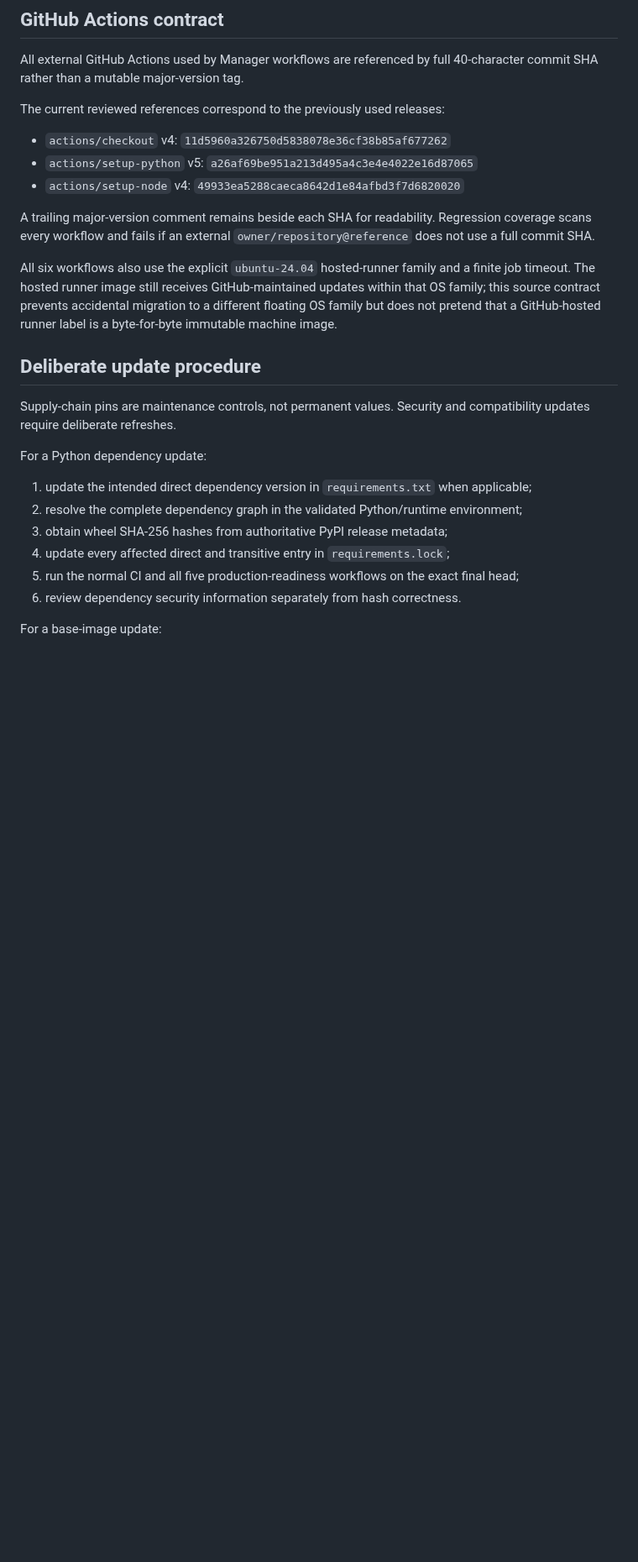
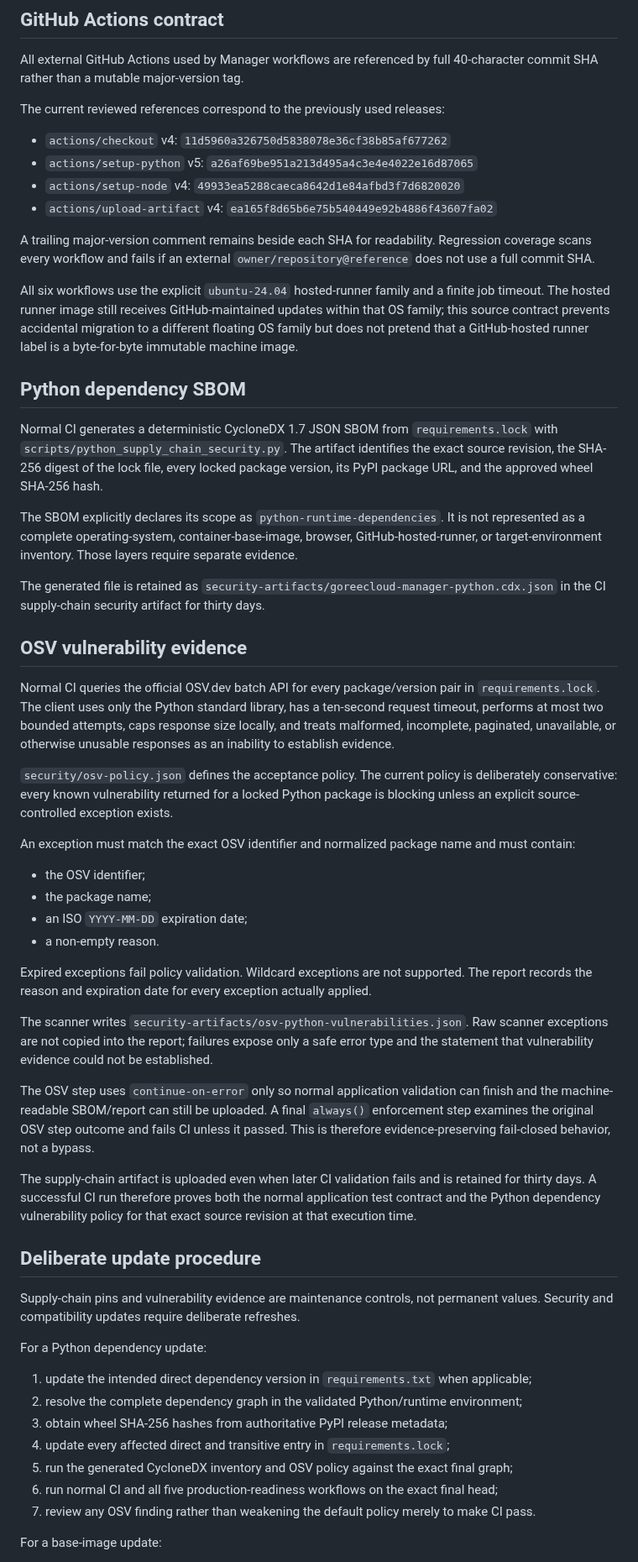
Before and after one commit to GoreeCloud/goreecloud-manager, a Markdown page: docs/software-supply-chain.md, the part around one of its changes. Shown at 84% size. Rendered like a GitHub page; blank space fills up the shorter version.

Commit message:
Document SBOM and fail-closed vulnerability evidence

```diff
--- a/docs/software-supply-chain.md
+++ b/docs/software-supply-chain.md
@@ -62,14 +62,44 @@ The current reviewed references correspond to the previously used releases:
 - `actions/checkout` v4: `11d5960a326750d5838078e36cf38b85af677262`
 - `actions/setup-python` v5: `a26af69be951a213d495a4c3e4e4022e16d87065`
 - `actions/setup-node` v4: `49933ea5288caeca8642d1e84afbd3f7d6820020`
+- `actions/upload-artifact` v4: `ea165f8d65b6e75b540449e92b4886f43607fa02`
 
 A trailing major-version comment remains beside each SHA for readability. Regression coverage scans every workflow and fails if an external `owner/repository@reference` does not use a full commit SHA.
 
-All six workflows also use the explicit `ubuntu-24.04` hosted-runner family and a finite job timeout. The hosted runner image still receives GitHub-maintained updates within that OS family; this source contract prevents accidental migration to a different floating OS family but does not pretend that a GitHub-hosted runner label is a byte-for-byte immutable machine image.
+All six workflows use the explicit `ubuntu-24.04` hosted-runner family and a finite job timeout. The hosted runner image still receives GitHub-maintained updates within that OS family; this source contract prevents accidental migration to a different floating OS family but does not pretend that a GitHub-hosted runner label is a byte-for-byte immutable machine image.
+
+## Python dependency SBOM
+
+Normal CI generates a deterministic CycloneDX 1.7 JSON SBOM from `requirements.lock` with `scripts/python_supply_chain_security.py`. The artifact identifies the exact source revision, the SHA-256 digest of the lock file, every locked package version, its PyPI package URL, and the approved wheel SHA-256 hash.
+
+The SBOM explicitly declares its scope as `python-runtime-dependencies`. It is not represented as a complete operating-system, container-base-image, browser, GitHub-hosted-runner, or target-environment inventory. Those layers require separate evidence.
+
+The generated file is retained as `security-artifacts/goreecloud-manager-python.cdx.json` in the CI supply-chain security artifact for thirty days.
+
+## OSV vulnerability evidence
+
+Normal CI queries the official OSV.dev batch API for every package/version pair in `requirements.lock`. The client uses only the Python standard library, has a ten-second request timeout, performs at most two bounded attempts, caps response size locally, and treats malformed, incomplete, paginated, unavailable, or otherwise unusable responses as an inability to establish evidence.
+
+`security/osv-policy.json` defines the acceptance policy. The current policy is deliberately conservative: every known vulnerability returned for a locked Python package is blocking unless an explicit source-controlled exception exists.
+
+An exception must match the exact OSV identifier and normalized package name and must contain:
+
+- the OSV identifier;
+- the package name;
+- an ISO `YYYY-MM-DD` expiration date;
+- a non-empty reason.
+
+Expired exceptions fail policy validation. Wildcard exceptions are not supported. The report records the reason and expiration date for every exception actually applied.
+
+The scanner writes `security-artifacts/osv-python-vulnerabilities.json`. Raw scanner exceptions are not copied into the report; failures expose only a safe error type and the statement that vulnerability evidence could not be established.
+
+The OSV step uses `continue-on-error` only so normal application validation can finish and the machine-readable SBOM/report can still be uploaded. A final `always()` enforcement step examines the original OSV step outcome and fails CI unless it passed. This is therefore evidence-preserving fail-closed behavior, not a bypass.
+
+The supply-chain artifact is uploaded even when later CI validation fails and is retained for thirty days. A successful CI run therefore proves both the normal application test contract and the Python dependency vulnerability policy for that exact source revision at that execution time.
 
 ## Deliberate update procedure
 
-Supply-chain pins are maintenance controls, not permanent values. Security and compatibility updates require deliberate refreshes.
+Supply-chain pins and vulnerability evidence are maintenance controls, not permanent values. Security and compatibility updates require deliberate refreshes.
 
 For a Python dependency update:
 
@@ -77,8 +107,9 @@ For a Python dependency update:
 2. resolve the complete dependency graph in the validated Python/runtime environment;
 3. obtain wheel SHA-256 hashes from authoritative PyPI release metadata;
 4. update every affected direct and transitive entry in `requirements.lock`;
-5. run the normal CI and all five production-readiness workflows on the exact final head;
-6. review dependency security information separately from hash correctness.
+5. run the generated CycloneDX inventory and OSV policy against the exact final graph;
+6. run normal CI and all five production-readiness workflows on the exact final head;
+7. review any OSV finding rather than weakening the default policy merely to make CI pass.
 
 For a base-image update:
 
```
Also changed, not shown: other parts of docs/software-supply-chain.md (+4 -4 lines).
